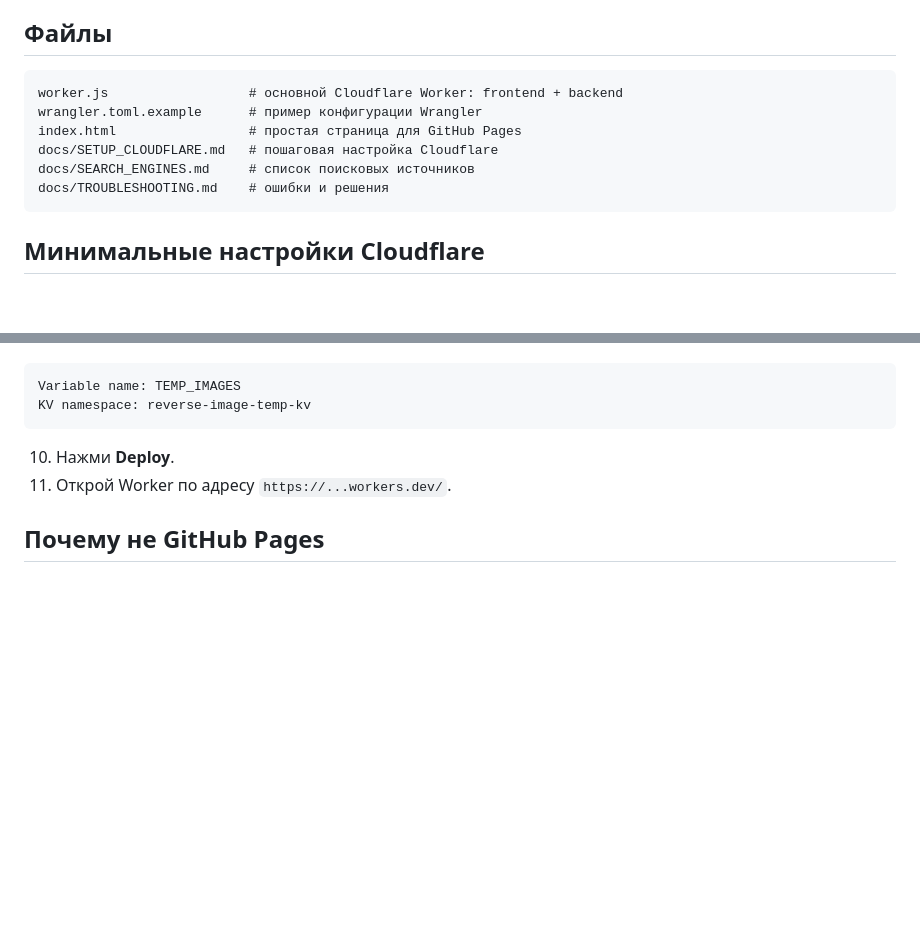
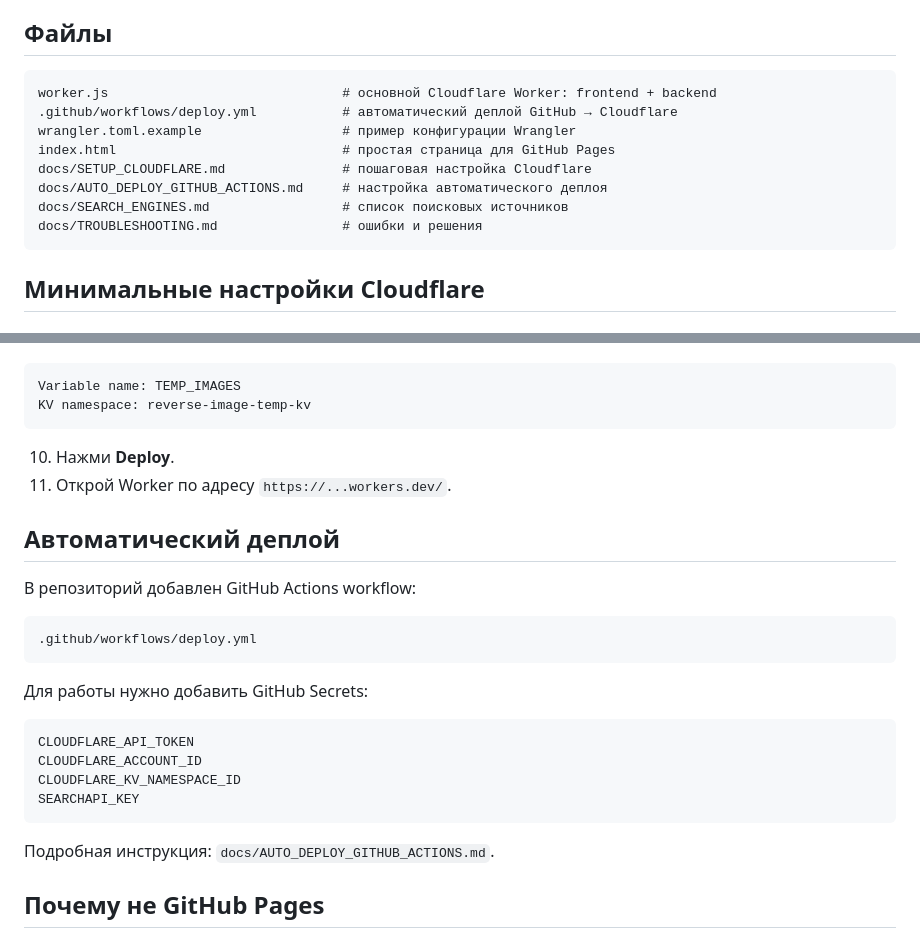
Before and after one commit to agletdinoveduard-tech/reverse-image-finder, a Markdown page: README.md, 2 parts joined by grey strips. Rendered like a GitHub page; blank space fills up the shorter version.

Commit message:
Document GitHub Actions auto deploy

````diff
--- a/README.md
+++ b/README.md
@@ -22,12 +22,14 @@
 ## Файлы
 
 ```text
-worker.js                  # основной Cloudflare Worker: frontend + backend
-wrangler.toml.example      # пример конфигурации Wrangler
-index.html                 # простая страница для GitHub Pages
-docs/SETUP_CLOUDFLARE.md   # пошаговая настройка Cloudflare
-docs/SEARCH_ENGINES.md     # список поисковых источников
-docs/TROUBLESHOOTING.md    # ошибки и решения
+worker.js                              # основной Cloudflare Worker: frontend + backend
+.github/workflows/deploy.yml           # автоматический деплой GitHub → Cloudflare
+wrangler.toml.example                  # пример конфигурации Wrangler
+index.html                             # простая страница для GitHub Pages
+docs/SETUP_CLOUDFLARE.md               # пошаговая настройка Cloudflare
+docs/AUTO_DEPLOY_GITHUB_ACTIONS.md     # настройка автоматического деплоя
+docs/SEARCH_ENGINES.md                 # список поисковых источников
+docs/TROUBLESHOOTING.md                # ошибки и решения
 ```
 
 ## Минимальные настройки Cloudflare
@@ -67,6 +69,25 @@ KV namespace: reverse-image-temp-kv
 10. Нажми **Deploy**.
 11. Открой Worker по адресу `https://...workers.dev/`.
 
+## Автоматический деплой
+
+В репозиторий добавлен GitHub Actions workflow:
+
+```text
+.github/workflows/deploy.yml
+```
+
+Для работы нужно добавить GitHub Secrets:
+
+```text
+CLOUDFLARE_API_TOKEN
+CLOUDFLARE_ACCOUNT_ID
+CLOUDFLARE_KV_NAMESPACE_ID
+SEARCHAPI_KEY
+```
+
+Подробная инструкция: `docs/AUTO_DEPLOY_GITHUB_ACTIONS.md`.
+
 ## Почему не GitHub Pages
 
 GitHub Pages — статический хостинг. Он не может безопасно хранить API‑ключи и выполнять backend‑код. Поэтому GitHub Pages может быть только страницей проекта, а рабочая программа должна запускаться в Cloudflare Worker.
````
